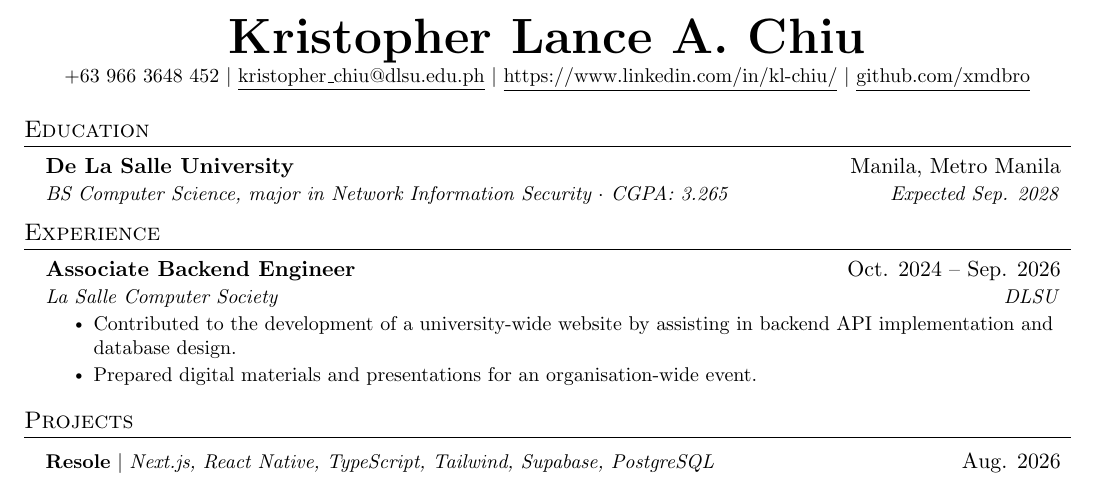
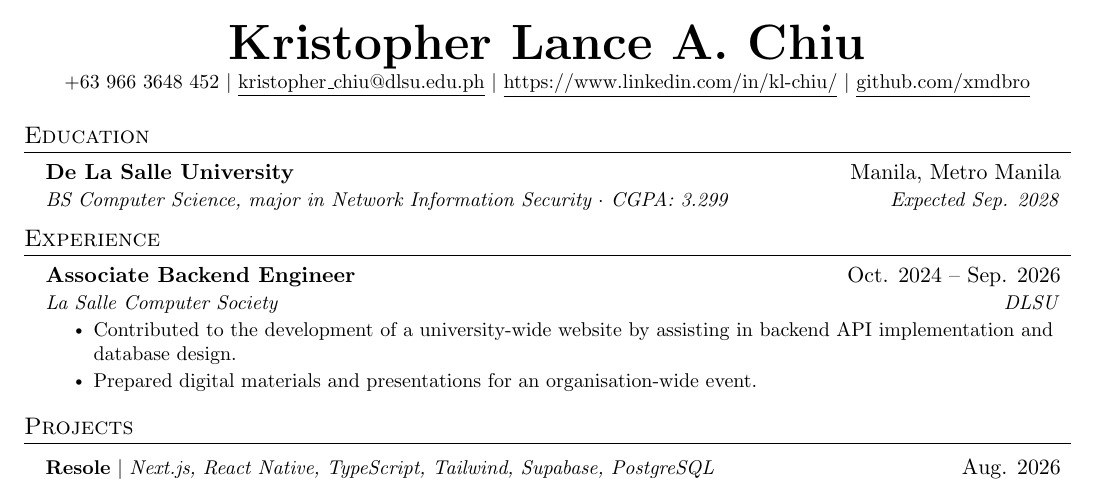
Before and after one commit to xmdbro/cv, a LaTeX CV (resume.tex): part of the page, cut so that both start at the same text. Compiled offline with pdfLaTeX.

Commit message:
cgpa update

```diff
--- a/resume.tex
+++ b/resume.tex
@@ -129,7 +129,7 @@
   \resumeSubHeadingListStart
     \resumeSubheading
       {De La Salle University}{Manila, Metro Manila}
-      {BS Computer Science, major in Network Information Security $\cdot$ CGPA: 3.265}{Expected Sep. 2028}
+      {BS Computer Science, major in Network Information Security $\cdot$ CGPA: 3.299}{Expected Sep. 2028}
   \resumeSubHeadingListEnd
 
 
```
